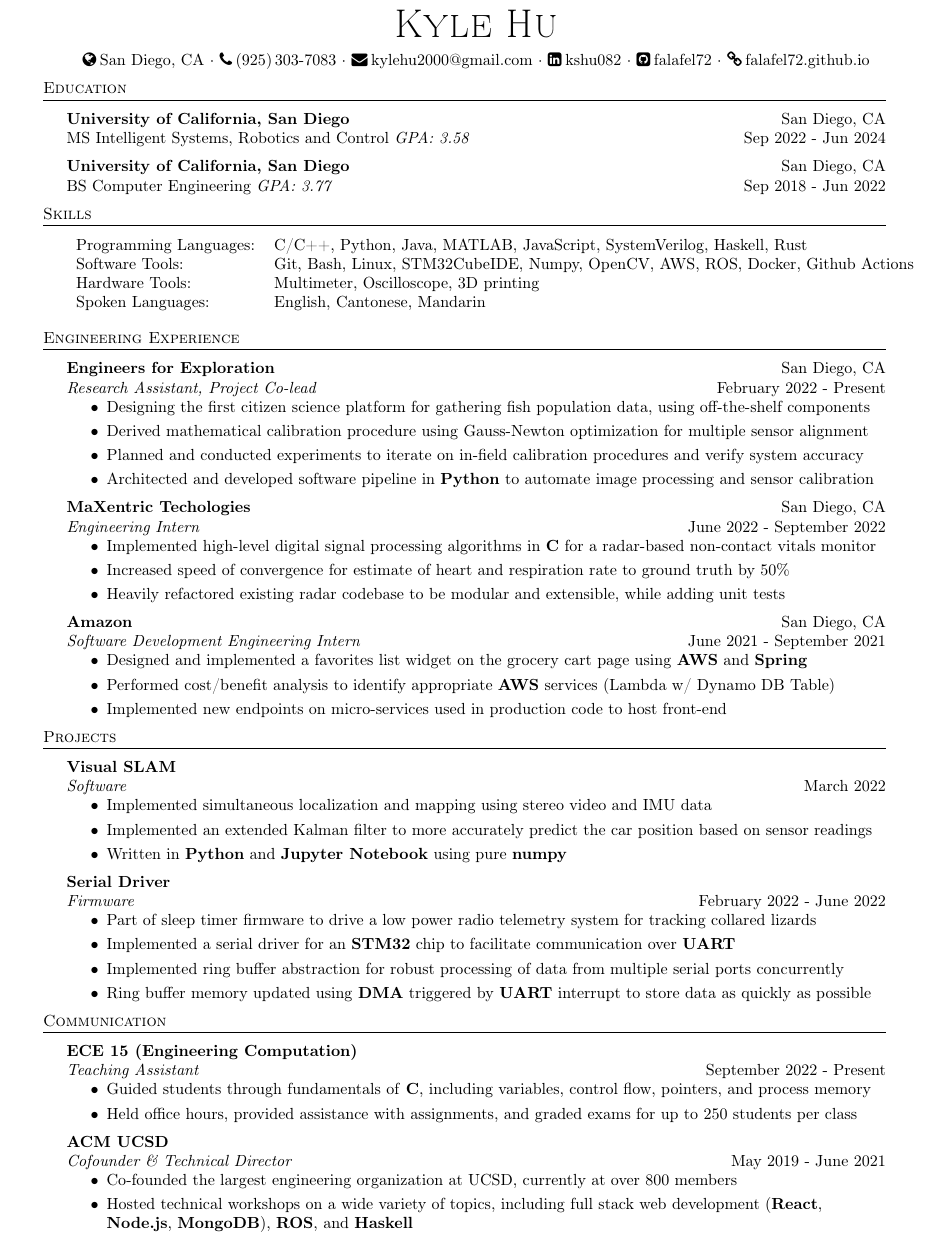
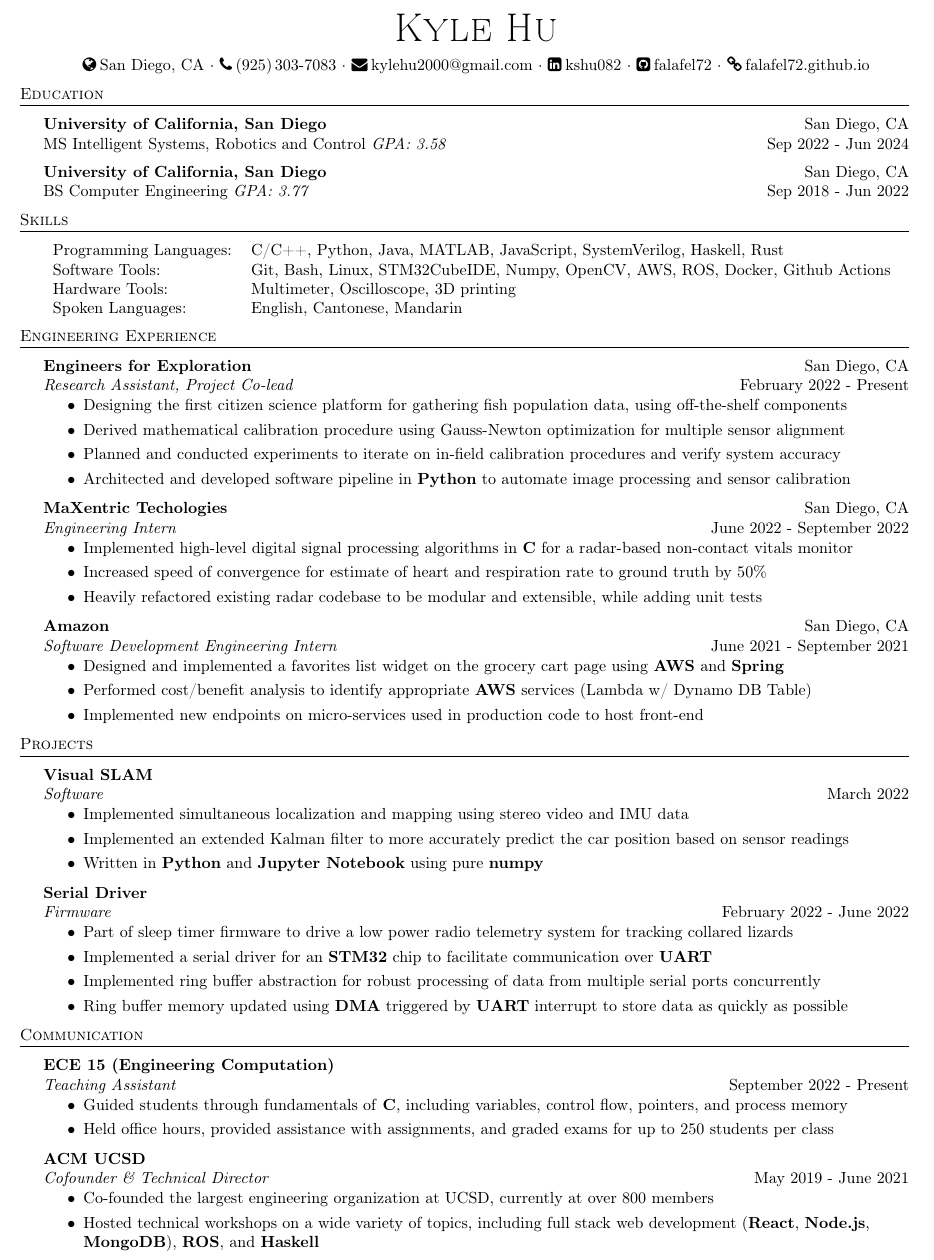
Before and after one commit to falafel72/resume, a LaTeX CV (resume.tex): part of the page, cut so that both start at the same text. Compiled offline with pdfLaTeX.

Commit message:
fix: modify margins to make more space

```diff
--- a/resume.tex
+++ b/resume.tex
@@ -8,7 +8,7 @@
     \textheight=9in
     \pagestyle{empty}
     \raggedright
-    \usepackage[left=0.6in,right=0.6in,bottom=0.6in,top=0.8in]{geometry}
+    \usepackage[left=0.4in,right=0.4in,bottom=0.4in,top=0.4in]{geometry}
     \usepackage{comment}
     \usepackage{hyperref}
     \usepackage{fontawesome}
@@ -85,13 +85,13 @@
 }
 % END RESUME DEFINITIONS %%%%%%%%%%%%%%%%%%%%%%%
 
-    \begin{document}
-\vspace*{-40pt}
+\begin{document}
+%\vspace*{-40pt}
 
 
 
 %==== Profile ====%
-\vspace*{-10pt}
+%\vspace*{-10pt}
 \begin{center}
 	{\Huge \scshape {Kyle Hu}}\\
   \vspace{2mm}
```
